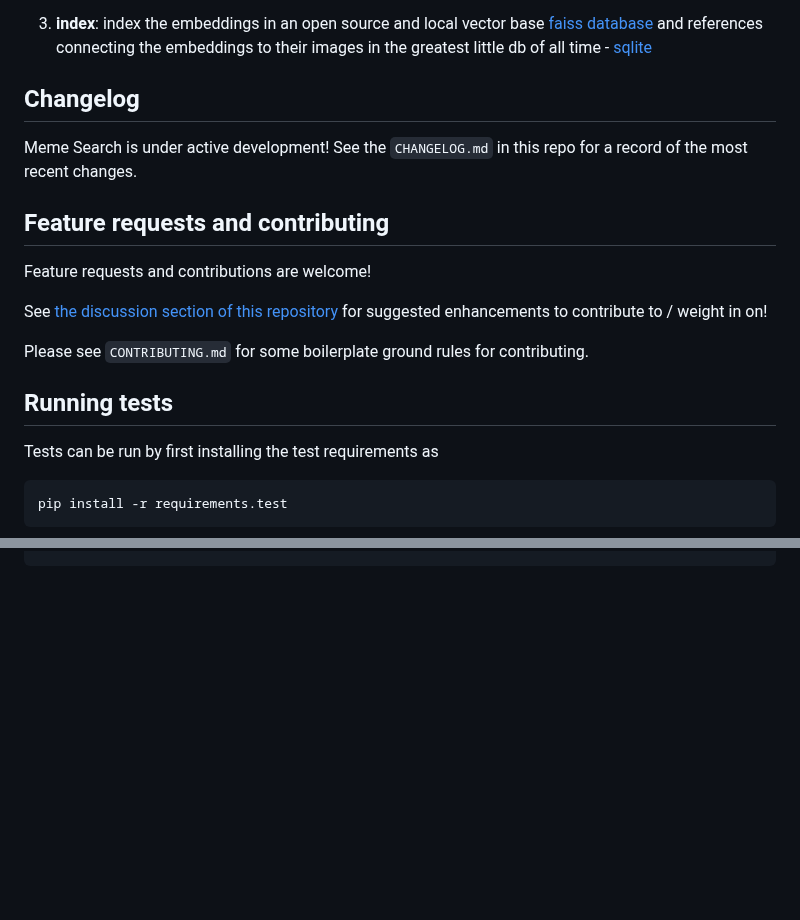
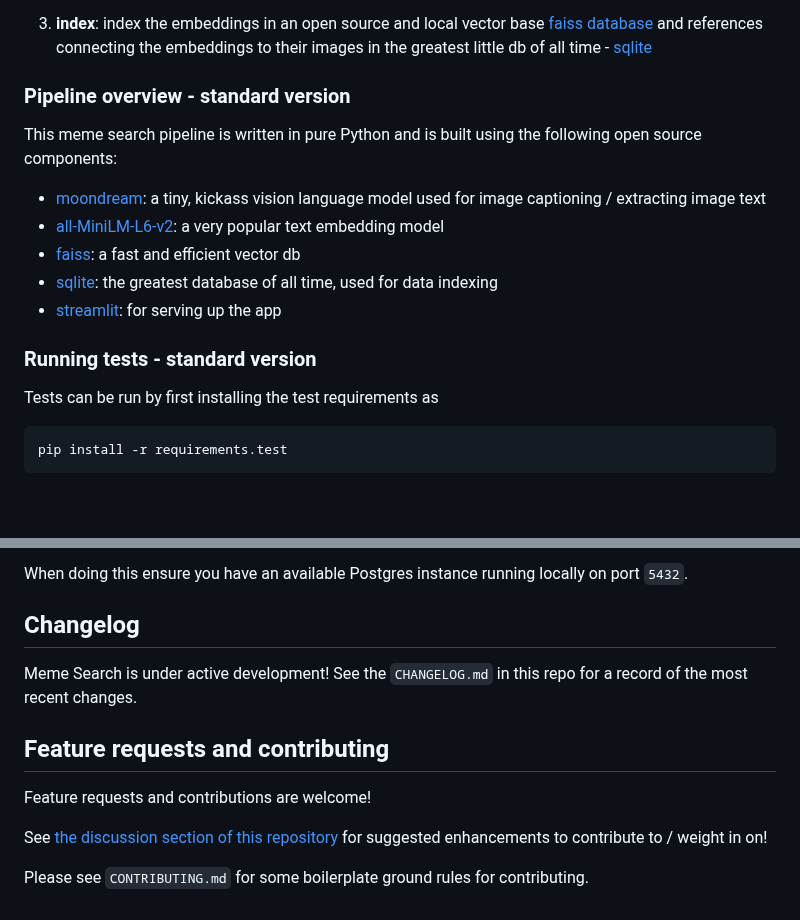
Before and after one commit to neonwatty/meme_search, a Markdown page: README.md, 2 parts joined by grey strips. GitHub-like rendering; blank space fills up the shorter version.

```diff
--- a/README.md
+++ b/README.md
@@ -103,19 +120,17 @@ You will see printouts at the terminal indicating success of the 3 main stages f
 
 3.  **index**: index the embeddings in an open source and local vector base [faiss database](https://github.com/facebookresearch/faiss) and references connecting the embeddings to their images in the greatest little db of all time - [sqlite](https://sqlite.org/)
 
-## Changelog
+### Pipeline overview - standard version
 
-Meme Search is under active development! See the `CHANGELOG.md` in this repo for a record of the most recent changes.
+This meme search pipeline is written in pure Python and is built using the following open source components:
 
-## Feature requests and contributing
+- [moondream](https://github.com/vikhyat/moondream): a tiny, kickass vision language model used for image captioning / extracting image text
+- [all-MiniLM-L6-v2](https://huggingface.co/sentence-transformers/all-MiniLM-L6-v2): a very popular text embedding model
+- [faiss](https://github.com/facebookresearch/faiss): a fast and efficient vector db
+- [sqlite](https://sqlite.org/): the greatest database of all time, used for data indexing
+- [streamlit](https://github.com/streamlit/streamlit): for serving up the app
 
-Feature requests and contributions are welcome!
-
-See [the discussion section of this repository](https://github.com/neonwatty/meme_search/discussions) for suggested enhancements to contribute to / weight in on!
-
-Please see `CONTRIBUTING.md` for some boilerplate ground rules for contributing.
-
-## Running tests
+### Running tests - standard version
 
 Tests can be run by first installing the test requirements as
 
@@ -130,0 +233,13 @@ python -m pytest tests/
+When doing this ensure you have an available Postgres instance running locally on port `5432`.
+
+## Changelog
+
+Meme Search is under active development! See the `CHANGELOG.md` in this repo for a record of the most recent changes.
+
+## Feature requests and contributing
+
+Feature requests and contributions are welcome!
+
+See [the discussion section of this repository](https://github.com/neonwatty/meme_search/discussions) for suggested enhancements to contribute to / weight in on!
+
+Please see `CONTRIBUTING.md` for some boilerplate ground rules for contributing.
```
Also changed, not shown: other parts of README.md (+136 -32 lines).
